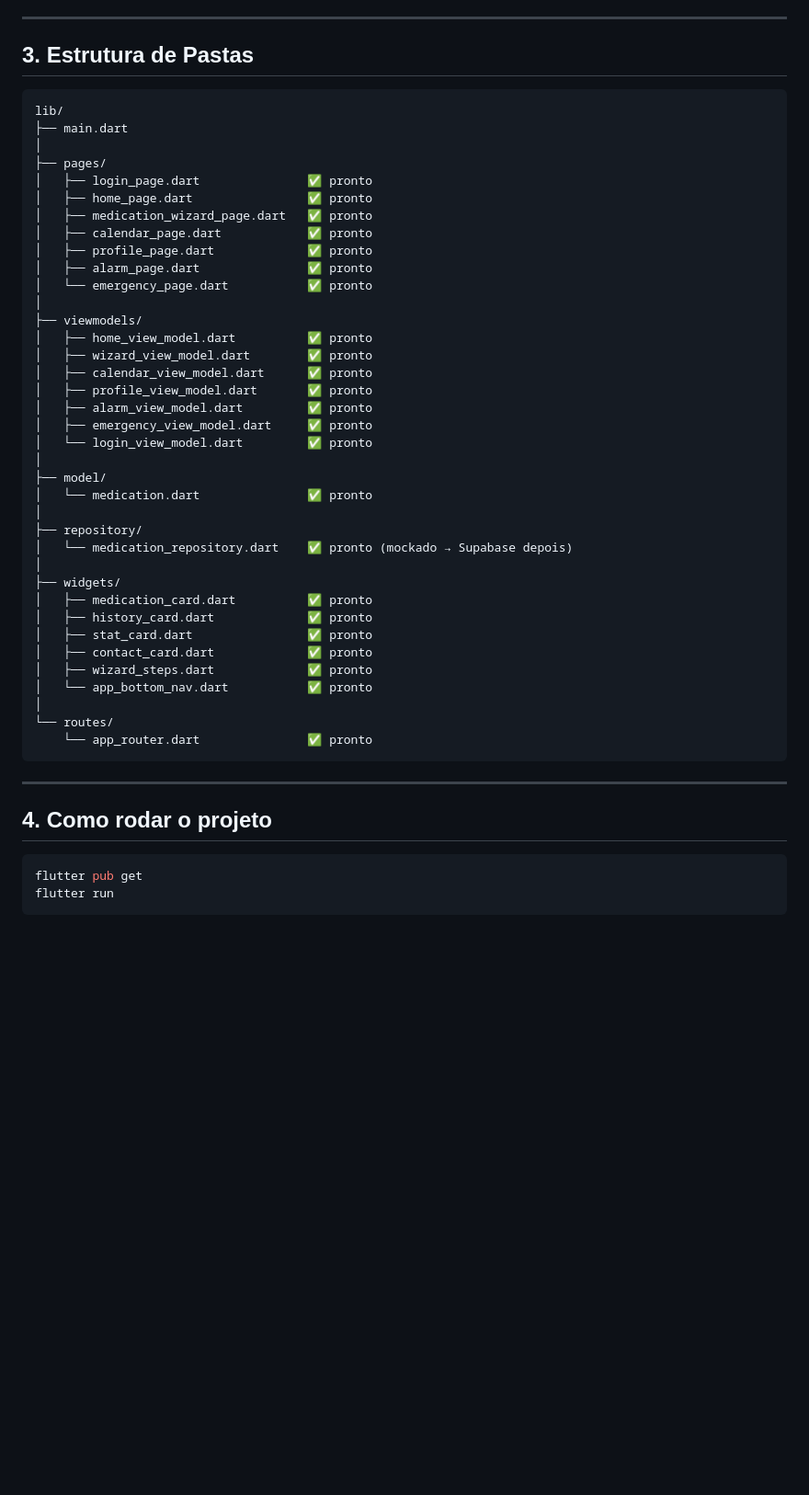
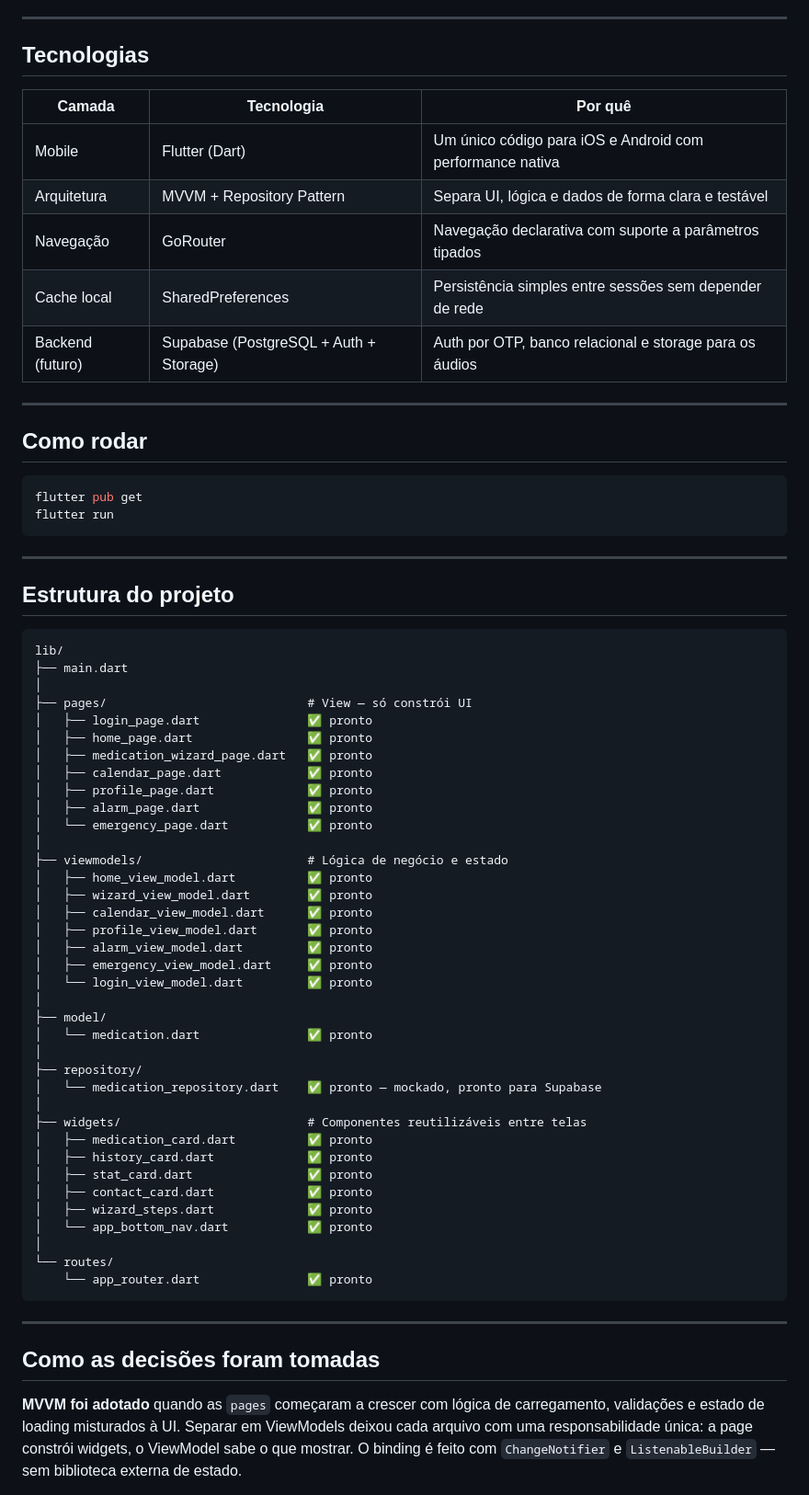
Before and after one commit to Gabrielvsiqueira/dev-mobile, a Markdown page: README.md, the part around one of its changes. Shown at 92% size. GitHub-like rendering; blank space fills up the shorter version.

````diff
--- a/README.md
+++ b/README.md
@@ -52,13 +68,34 @@ O **Alô, Nenê!** combina lembretes de medicação com:
 
 ---
 
-## 3. Estrutura de Pastas
+## Tecnologias
+
+| Camada | Tecnologia | Por quê |
+|---|---|---|
+| Mobile | Flutter (Dart) | Um único código para iOS e Android com performance nativa |
+| Arquitetura | MVVM + Repository Pattern | Separa UI, lógica e dados de forma clara e testável |
+| Navegação | GoRouter | Navegação declarativa com suporte a parâmetros tipados |
+| Cache local | SharedPreferences | Persistência simples entre sessões sem depender de rede |
+| Backend (futuro) | Supabase (PostgreSQL + Auth + Storage) | Auth por OTP, banco relacional e storage para os áudios |
+
+---
+
+## Como rodar
+
+```bash
+flutter pub get
+flutter run
+```
+
+---
+
+## Estrutura do projeto
 
 ```
 lib/
 ├── main.dart
 │
-├── pages/
+├── pages/                            # View — só constrói UI
 │   ├── login_page.dart               ✅ pronto
 │   ├── home_page.dart                ✅ pronto
 │   ├── medication_wizard_page.dart   ✅ pronto
@@ -67,7 +104,7 @@ lib/
 │   ├── alarm_page.dart               ✅ pronto
 │   └── emergency_page.dart           ✅ pronto
 │
-├── viewmodels/
+├── viewmodels/                       # Lógica de negócio e estado
 │   ├── home_view_model.dart          ✅ pronto
 │   ├── wizard_view_model.dart        ✅ pronto
 │   ├── calendar_view_model.dart      ✅ pronto
@@ -80,9 +117,9 @@ lib/
 │   └── medication.dart               ✅ pronto
 │
 ├── repository/
-│   └── medication_repository.dart    ✅ pronto (mockado → Supabase depois)
+│   └── medication_repository.dart    ✅ pronto — mockado, pronto para Supabase
 │
-├── widgets/
+├── widgets/                          # Componentes reutilizáveis entre telas
 │   ├── medication_card.dart          ✅ pronto
 │   ├── history_card.dart             ✅ pronto
 │   ├── stat_card.dart                ✅ pronto
@@ -96,10 +133,7 @@ lib/
 
 ---
 
-## 4. Como rodar o projeto
+## Como as decisões foram tomadas
 
-```bash
-flutter pub get
-flutter run
-```
+**MVVM foi adotado** quando as `pages` começaram a crescer com lógica de carregamento, validações e estado de loading misturados à UI. Separar em ViewModels deixou cada arquivo com uma responsabilidade única: a page constrói widgets, o ViewModel sabe o que mostrar. O binding é feito com `ChangeNotifier` e `ListenableBuilder` — sem biblioteca externa de estado.
 
````
Also changed, not shown: other parts of README.md (+90 -37 lines).
